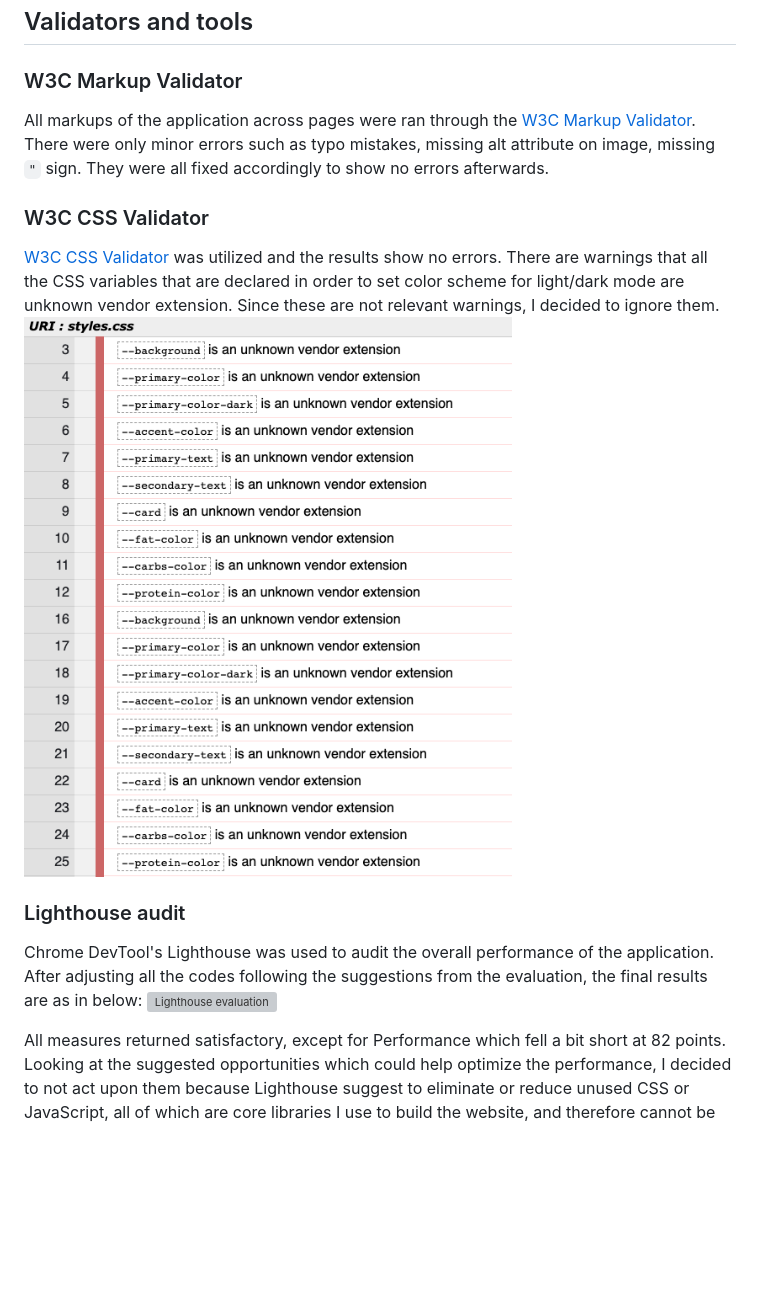
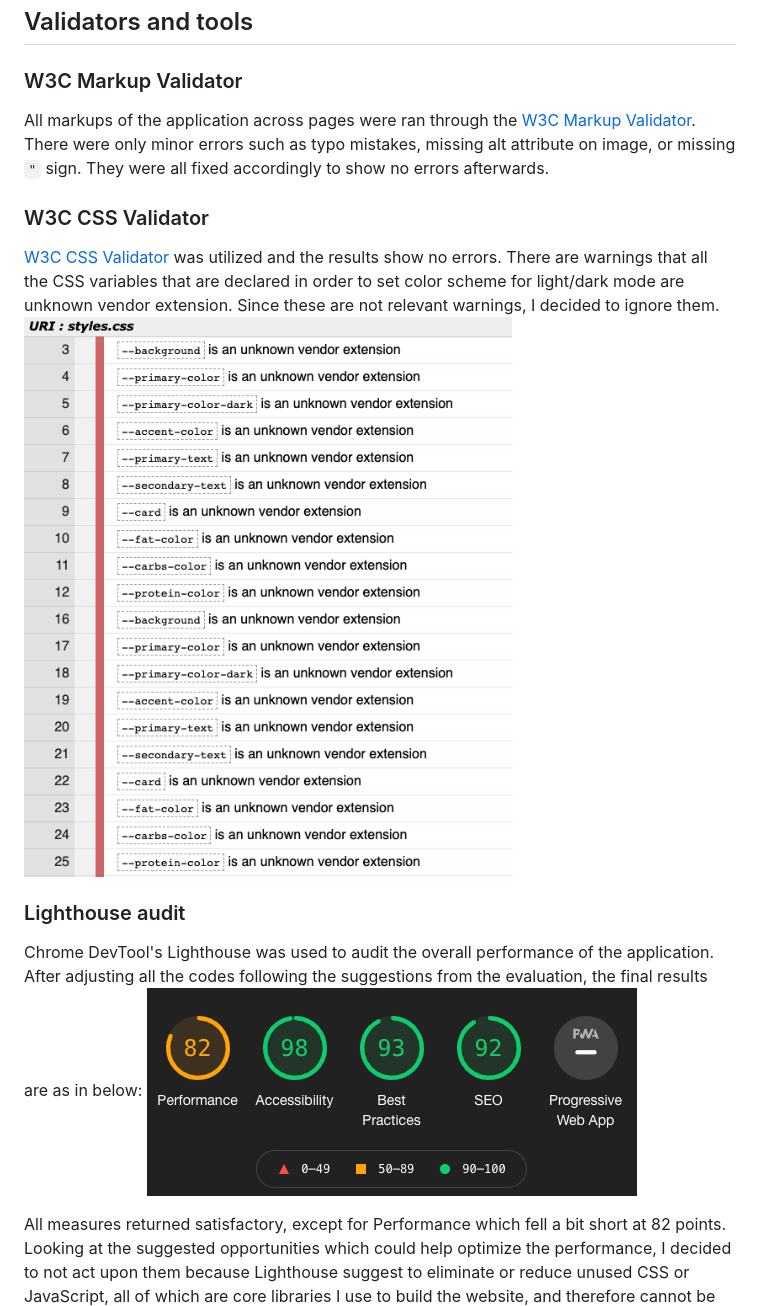
Before and after one commit to thanh-cao/ms2-green-meals, a Markdown page: TESTING.md, the part around the change printed below. Drawn GitHub-style; pictures changed too: readme/testing-lighthouse-audit.png (added); blank space fills up the shorter version; grey boxes are pictures that could not be loaded.

Commit message:
update testing.md with lighthouse audit and jshint

```diff
--- a/TESTING.md
+++ b/TESTING.md
@@ -4,14 +4,14 @@ During the development process, Chrome DevTools was employed greatly in order to
 
 ## Validators and tools
 ### W3C Markup Validator
-All markups of the application across pages were ran through the [W3C Markup Validator](https://validator.w3.org/nu/). There were only minor errors such as typo mistakes, missing alt attribute on image, missing `"` sign. They were all fixed accordingly to show no errors afterwards.
+All markups of the application across pages were ran through the [W3C Markup Validator](https://validator.w3.org/nu/). There were only minor errors such as typo mistakes, missing alt attribute on image, or missing `"` sign. They were all fixed accordingly to show no errors afterwards.
 
 ### W3C CSS Validator
 [W3C CSS Validator](https://jigsaw.w3.org/css-validator/) was utilized and the results show no errors. There are warnings that all the CSS variables that are declared in order to set color scheme for light/dark mode are unknown vendor extension. Since these are not relevant warnings, I decided to ignore them.
-![CSS validator warnings](readme/css-validator-warnings.png)
+![CSS validator warnings](readme/testing-css-validator-warnings.png)
 
 ### Lighthouse audit
 Chrome DevTool's Lighthouse was used to audit the overall performance of the application. After adjusting all the codes following the suggestions from the evaluation, the final results are as in below:
-![Lighthouse evaluation](readme/lighthouse-audit.png)
+![Lighthouse evaluation](readme/testing-lighthouse-audit.png)
 
 All measures returned satisfactory, except for Performance which fell a bit short at 82 points. Looking at the suggested opportunities which could help optimize the performance, I decided to not act upon them because Lighthouse suggest to eliminate or reduce unused CSS or JavaScript, all of which are core libraries I use to build the website, and therefore cannot be eliminated.
```
Also changed, not shown: other parts of TESTING.md (+6 -1 lines), readme/testing-css-validator-warnings.png (renamed from readme/css-validator-warnings.png), readme/testing-jshint.png (added), readme/testing-lighthouse-performance-opportunity.png (added).
